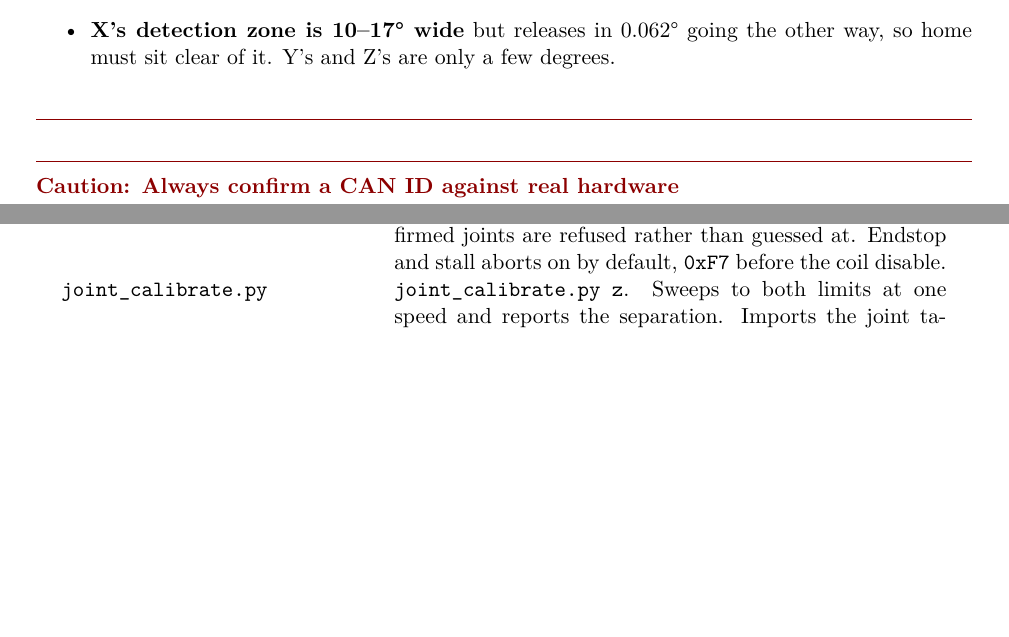
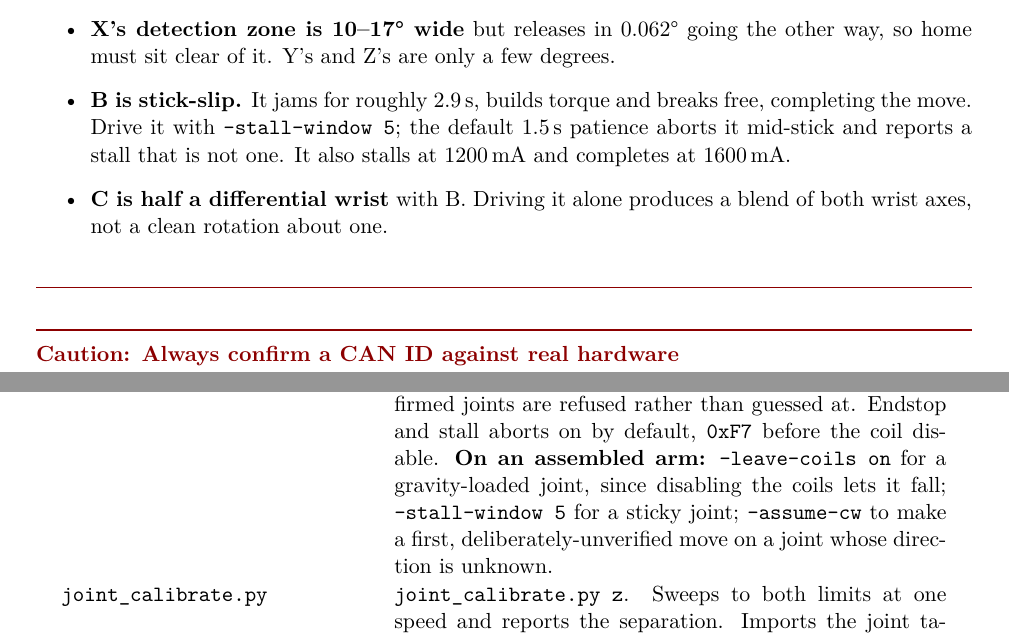
Before and after one commit to mdion2-maker/arctos_can_integration, a LaTeX document (docs/Arctos_CAN_Interface.tex): two parts of pages 5 and 19 of 20 before the commit and two parts of pages 5 and 20 of 21 after it, joined at a grey line, cut so that both start at the same text, the shorter picture padded with empty space. Compiled offline with pdfLaTeX.

Commit message:
Bring the README and reference docs up to date with the arm's real state
The README's status table had drifted badly. It still described Joint A's
endstop as damaged and A as never coupled to its joint, when A's endstops were
verified on 10-23 and A passed a loaded motion test on 10-30 with the best
return error of any joint. It listed B's direction as unconfirmed and claimed
the tooling refused to move it, both since resolved. It described C as having
two endstops when it has one dual-output sensor giving two inputs. And its
"next up" was the staged motion test, which is now done for four joints.

The table now carries motion results alongside endstop status, and records
that all six direction mappings are confirmed and all four 42Ds are remapped.

Step 4 gains the two flags that matter on an assembled arm -- --leave-coils on
for gravity-loaded joints and --stall-window for sticky ones -- plus the rule
that a stall means unable to move rather than moving slowly, and the advice to
suspect the detector before the mechanism when a joint "stalls" partway through
every move.

A new section states the thing most likely to damage hardware: stalls are a
heat budget, and both motors overheated in this project were overheated during
diagnosis rather than during use.

Arctos_CAN_Interface: B's clockwise byte recorded, the obsolete "A and B are
blank" note replaced, and the per-joint quirks list gains B's stick-slip
behaviour with its 1600mA requirement and C's differential-wrist caveat. The
script table documents the new flags.

Nema_17_MKS42D_SOP: enabling limit port remap is now presented as a routine
bring-up step rather than something to discover, since all four 42Ds need it
and three have each cost a session presenting the identical signature. Also
records that the setting can revert on its own and should be checked every
session.

Co-Authored-By: Claude Opus 5 <noreply@anthropic.com>
Claude-Session: https://claude.ai/code/session_016TEJPagRDZANcykA8pwbfz

```diff
--- a/docs/Arctos_CAN_Interface.tex
+++ b/docs/Arctos_CAN_Interface.tex
@@ -173,6 +174,13 @@ blank rather than guess, because a guess is a coin flip on direction.
     \item \textbf{X's detection zone is 10--17\textdegree{} wide} but releases in
     0.062\textdegree{} going the other way, so home must sit clear of it. Y's and
     Z's are only a few degrees.
+    \item \textbf{B is stick-slip.} It jams for roughly 2.9\,s, builds torque and
+    breaks free, completing the move. Drive it with
+    \texttt{--stall-window 5}; the default 1.5\,s patience aborts it mid-stick and
+    reports a stall that is not one. It also stalls at 1200\,mA and completes at
+    1600\,mA.
+    \item \textbf{C is half a differential wrist} with B. Driving it alone produces
+    a blend of both wrist axes, not a clean rotation about one.
 \end{itemize}
 \end{caution}
 
@@ -994,7 +1002,11 @@ explicit safety band.
   \texttt{joint\_move.py z cw 15}. One joint, a named direction, a distance.
   Direction is a name rather than a byte because the byte does not transfer
   between joints; unconfirmed joints are refused rather than guessed at. Endstop
-  and stall aborts on by default, \texttt{0xF7} before the coil disable. \\
+  and stall aborts on by default, \texttt{0xF7} before the coil disable.
+  \textbf{On an assembled arm:} \texttt{--leave-coils on} for a gravity-loaded
+  joint, since disabling the coils lets it fall; \texttt{--stall-window 5} for a
+  sticky joint; \texttt{--assume-cw} to make a first, deliberately-unverified move
+  on a joint whose direction is unknown. \\
 \texttt{joint\_calibrate.py} &
   \texttt{joint\_calibrate.py z}. Sweeps to both limits at one speed and reports
   the separation. Imports the joint table from \texttt{joint\_move.py} so the
```
Also changed, not shown: docs/Nema_17_MKS42D_SOP.tex (+14 -0 lines), README.md, docs/Arctos_CAN_Interface.pdf, docs/Nema_17_MKS42D_SOP.pdf, docs/Arctos_CAN_Interface.tex (9 more changed lines).
